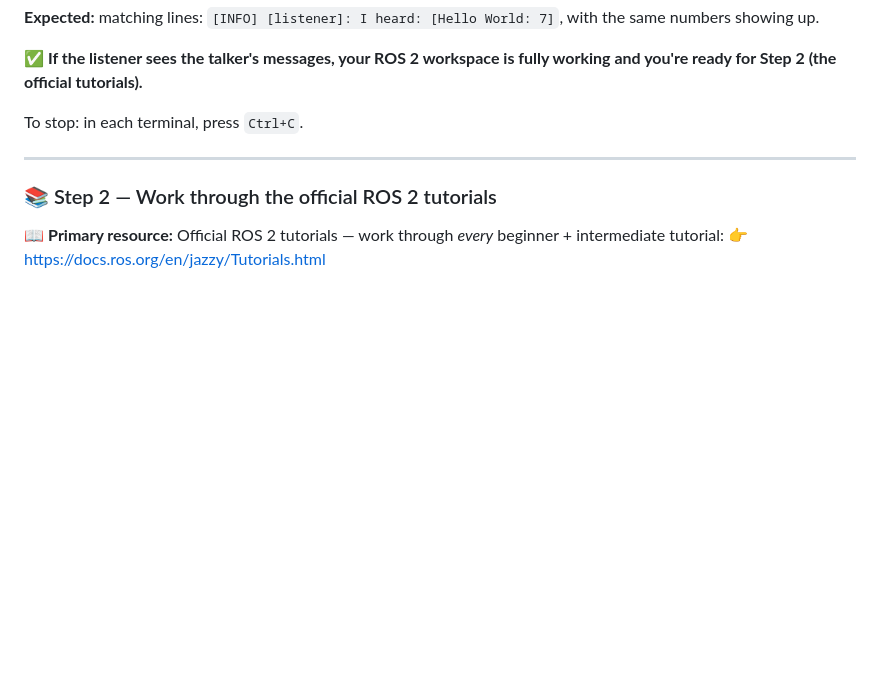
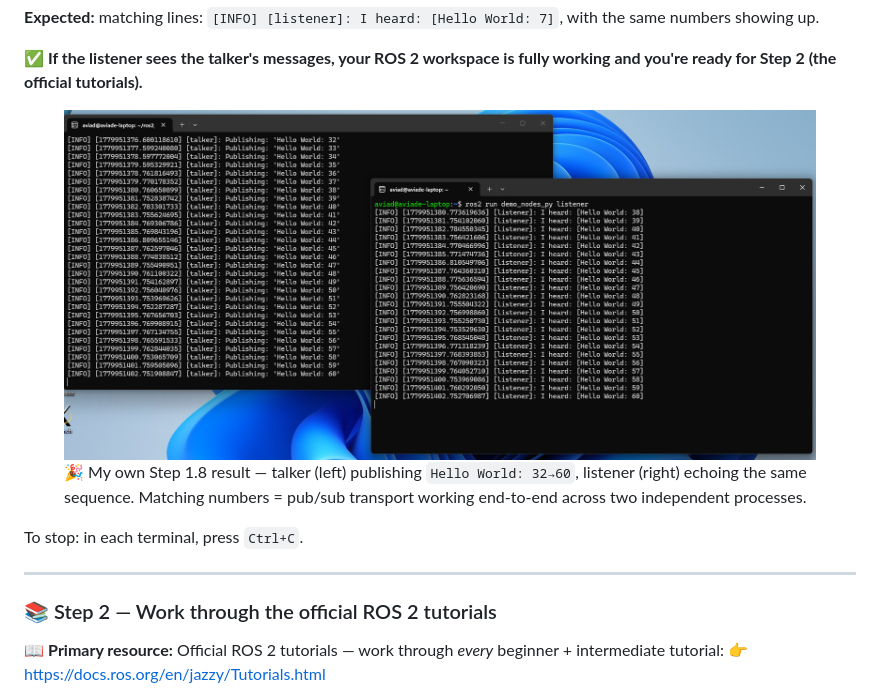
Before and after one commit to aviadezra-hue/robotics-plan, a Markdown page: robotics-plan.md, the part around the change. GitHub-like rendering; pictures changed too: images/phase1-talker-listener.png (added); blank space fills up the shorter version.

```diff
--- a/robotics-plan.md
+++ b/robotics-plan.md
@@ -275,6 +275,11 @@ ros2 run demo_nodes_py listener
 **Expected:** matching lines: `[INFO] [listener]: I heard: [Hello World: 7]`, with the same numbers showing up.
 
 **✅ If the listener sees the talker's messages, your ROS 2 workspace is fully working and you're ready for Step 2 (the official tutorials).**
+
+<figure class="screenshot">
+  <img src="images/phase1-talker-listener.png" alt="Two Ubuntu terminal windows side by side: the left running ros2 run demo_nodes_cpp talker publishing 'Hello World: N' messages, the right running ros2 run demo_nodes_py listener echoing 'I heard: [Hello World: N]' with matching sequence numbers" />
+  <figcaption>🎉 My own Step 1.8 result — talker (left) publishing <code>Hello World: 32→60</code>, listener (right) echoing the same sequence. Matching numbers = pub/sub transport working end-to-end across two independent processes.</figcaption>
+</figure>
 
 To stop: in each terminal, press `Ctrl+C`.
 
```
Also changed, not shown: 1 other file.
